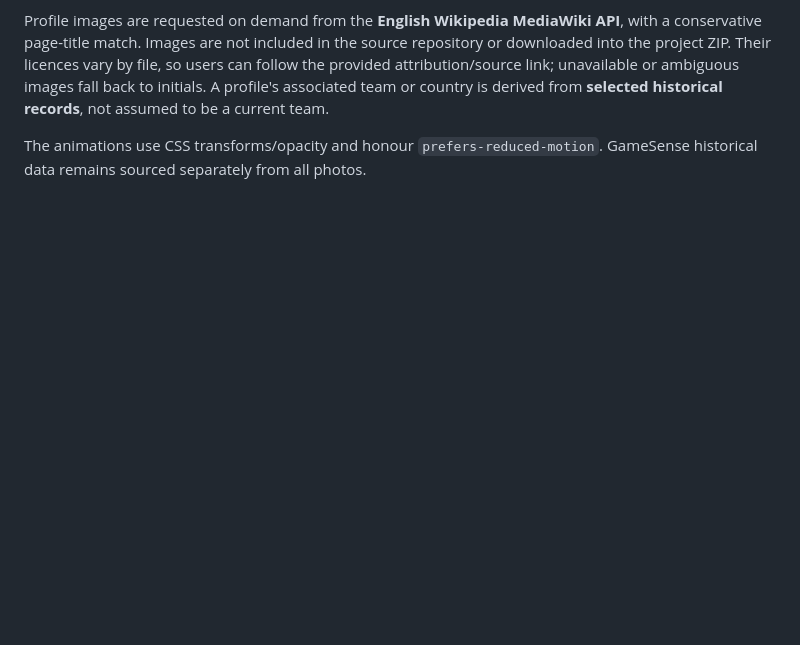
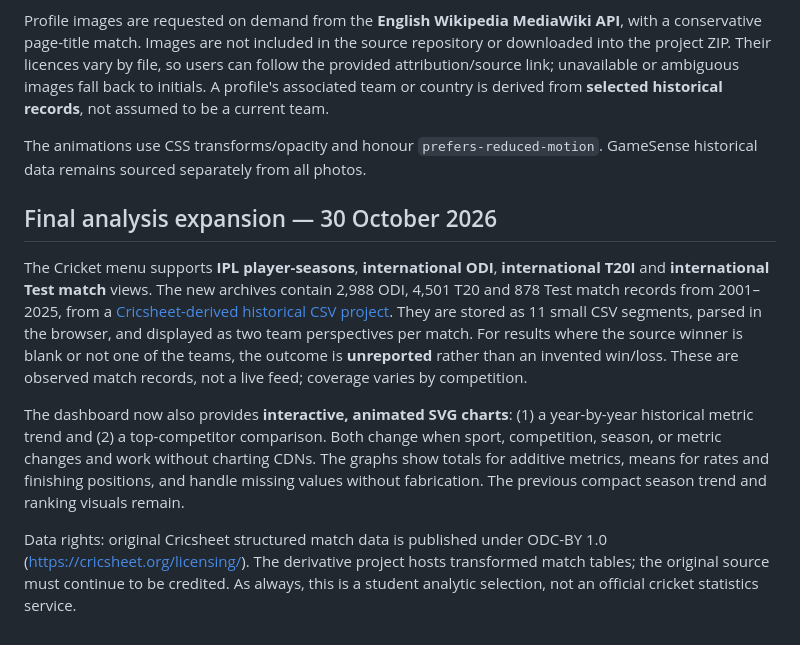
Before and after one commit to dkddhairya26/GameSense, a Markdown page: README.md, the part around the change. Drawn GitHub-style; blank space fills up the shorter version.

Commit message:
Document complete international cricket coverage and interactive graph algorithms

```diff
--- a/README.md
+++ b/README.md
@@ -40,3 +40,10 @@ The interface includes **original GameSense styling influenced by sports-data da
 Profile images are requested on demand from the **English Wikipedia MediaWiki API**, with a conservative page-title match. Images are not included in the source repository or downloaded into the project ZIP. Their licences vary by file, so users can follow the provided attribution/source link; unavailable or ambiguous images fall back to initials. A profile's associated team or country is derived from **selected historical records**, not assumed to be a current team.
 
 The animations use CSS transforms/opacity and honour `prefers-reduced-motion`. GameSense historical data remains sourced separately from all photos.
+
+## Final analysis expansion — 30 October 2026
+The Cricket menu supports **IPL player-seasons**, **international ODI**, **international T20I** and **international Test match** views. The new archives contain 2,988 ODI, 4,501 T20 and 878 Test match records from 2001–2025, from a [Cricsheet-derived historical CSV project](https://github.com/eddy-dev07/circ_sheet-analysis-project). They are stored as 11 small CSV segments, parsed in the browser, and displayed as two team perspectives per match. For results where the source winner is blank or not one of the teams, the outcome is **unreported** rather than an invented win/loss. These are observed match records, not a live feed; coverage varies by competition.
+
+The dashboard now also provides **interactive, animated SVG charts**: (1) a year-by-year historical metric trend and (2) a top-competitor comparison. Both change when sport, competition, season, or metric changes and work without charting CDNs. The graphs show totals for additive metrics, means for rates and finishing positions, and handle missing values without fabrication. The previous compact season trend and ranking visuals remain.
+
+Data rights: original Cricsheet structured match data is published under ODC-BY 1.0 (https://cricsheet.org/licensing/). The derivative project hosts transformed match tables; the original source must continue to be credited. As always, this is a student analytic selection, not an official cricket statistics service.
```
